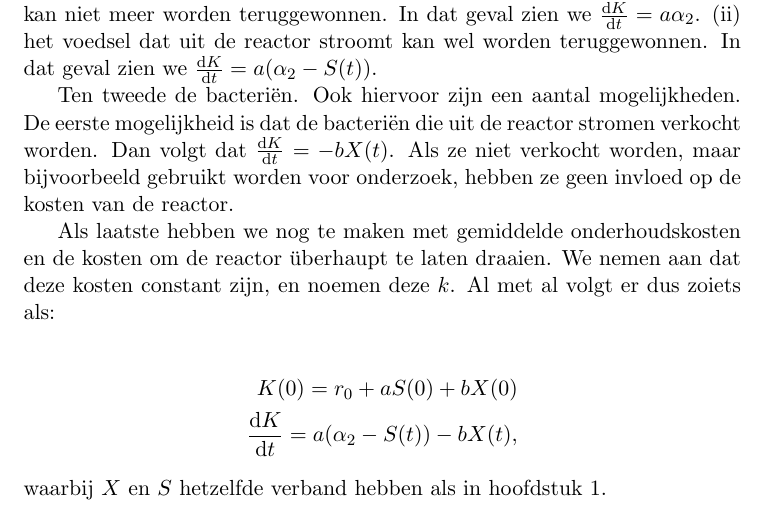
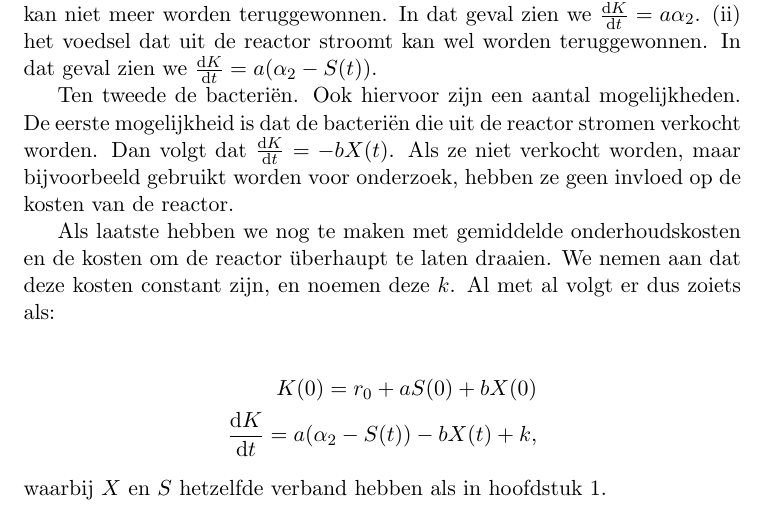
Before and after one commit to dvane007/onderzoek_bioreactor, a LaTeX document (latex/main.tex, which reads latex/body/H6_uitbreidingen.tex): part of page 18 of 22, cut so that both start at the same text. Compiled offline with pdfLaTeX.

Commit message:
Uitbreiding verg. geupdate

```diff
--- a/latex/body/H6_uitbreidingen.tex
+++ b/latex/body/H6_uitbreidingen.tex
@@ -21,6 +21,6 @@ Als laatste hebben we nog te maken met gemiddelde onderhoudskosten en de kosten
 
 \begin{align*}
 	K(0) = r_0 + aS(0) + bX(0) \\
-	\frac{\dd K}{\dd t} = a (\alpha_2 - S(t)) - bX(t),
+	\frac{\dd K}{\dd t} = a (\alpha_2 - S(t)) - bX(t) + k,
 \end{align*}
 waarbij $X$ en $S$ hetzelfde verband hebben als in hoofdstuk \ref{Inleiding}.
```
Also changed, not shown: latex/main.pdf, 2 other files.
